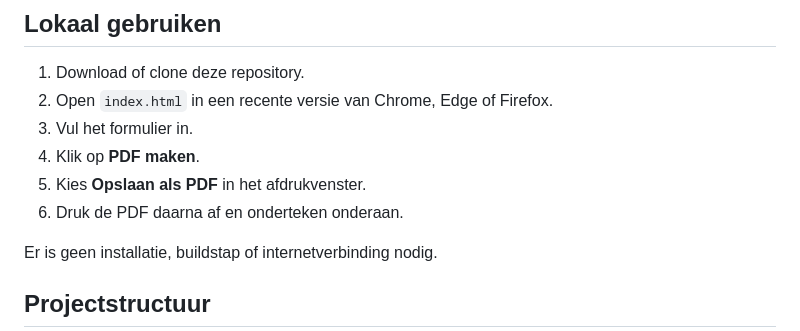
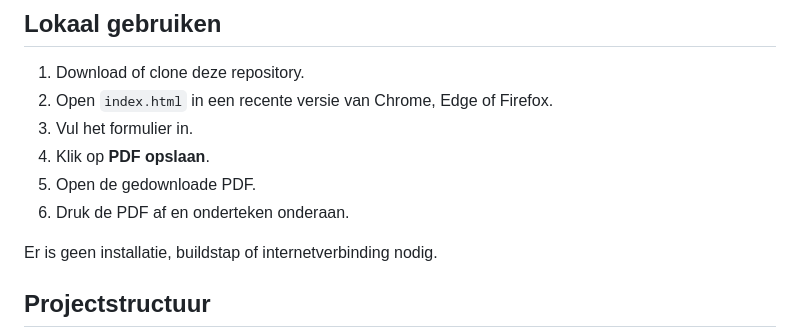
Before and after one commit to toby13dp/kbkb-online-affiliatieformulier, a Markdown page: README.md, the part around one of its changes. Rendered like a GitHub page.

```diff
--- a/README.md
+++ b/README.md
@@ -44,9 +44,9 @@ Wanneer GitHub Pages nog niet actief is:
 1. Download of clone deze repository.
 2. Open `index.html` in een recente versie van Chrome, Edge of Firefox.
 3. Vul het formulier in.
-4. Klik op **PDF maken**.
-5. Kies **Opslaan als PDF** in het afdrukvenster.
-6. Druk de PDF daarna af en onderteken onderaan.
+4. Klik op **PDF opslaan**.
+5. Open de gedownloade PDF.
+6. Druk de PDF af en onderteken onderaan.
 
 Er is geen installatie, buildstap of internetverbinding nodig.
 
```
Also changed, not shown: other parts of README.md (+13 -11 lines).
